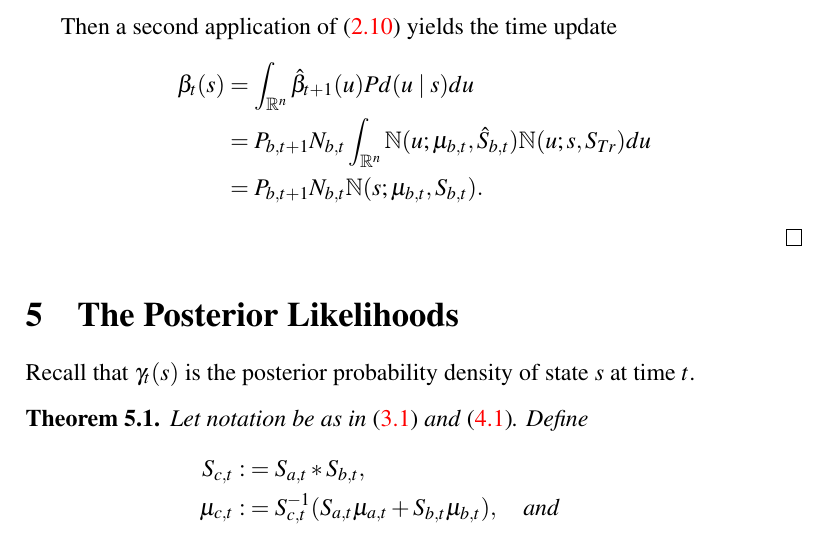
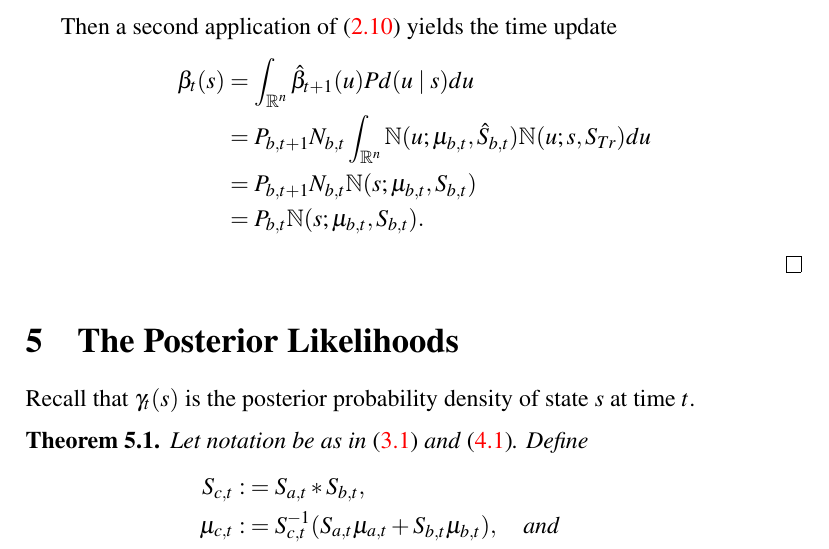
Before and after one commit to dmgoldschmidt/kalman, a LaTeX document (kalman.tex): part of page 6 of 12, cut so that both start at the same text. Compiled offline with pdfLaTeX.

```diff
--- a/kalman.tex
+++ b/kalman.tex
@@ -248,7 +248,8 @@
   \begin{align*}
     \beta_t(s) &= \int_{\R^n}\hat{\beta}_{t+1}(u)Pd(u\mid s)du \\
     &= P_{b,t+1}N_{b,t}\int_{\R^n}\N(u;\mu_{b,t},\hat{S}_{b,t})\N(u;s,S_{Tr})du\\
-    &=P_{b,t+1}N_{b,t}\N(s;\mu_{b,t},S_{b,t}).
+    &=P_{b,t+1}N_{b,t}\N(s;\mu_{b,t},S_{b,t})\\
+    &=P_{b,t}\N(s;\mu_{b,t},S_{b,t}).
   \end{align*}
 \end{proof}
 
```
Also changed, not shown: 3 other files.
